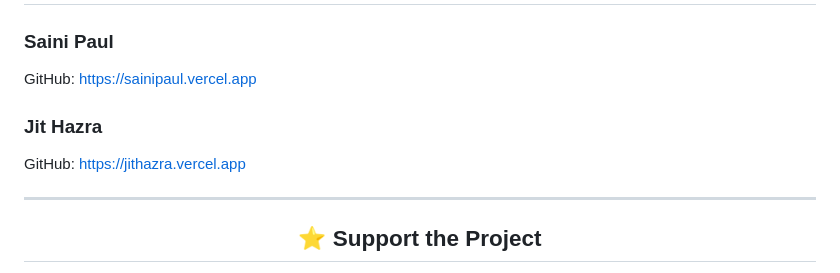
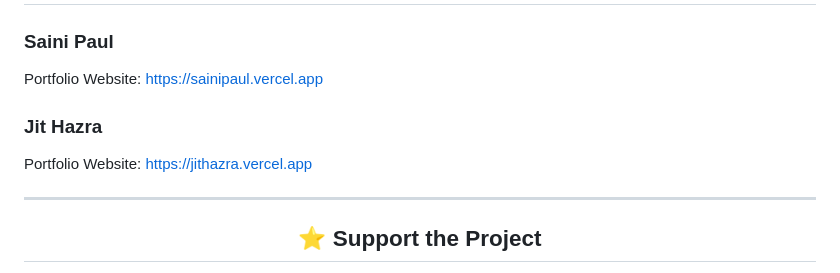
Before and after one commit to Saini-Codes/TutorFinder, a Markdown page: README.md, the part around the change. Rendered like a GitHub page.

Commit message:
Update contact section with portfolio links

```diff
--- a/README.md
+++ b/README.md
@@ -339,11 +339,11 @@ Special thanks to:
 
 ### Saini Paul
 
-GitHub: https://sainipaul.vercel.app
+Portfolio Website: https://sainipaul.vercel.app
 
 ### Jit Hazra
 
-GitHub: https://jithazra.vercel.app
+Portfolio Website: https://jithazra.vercel.app
 
 ---
 
```
